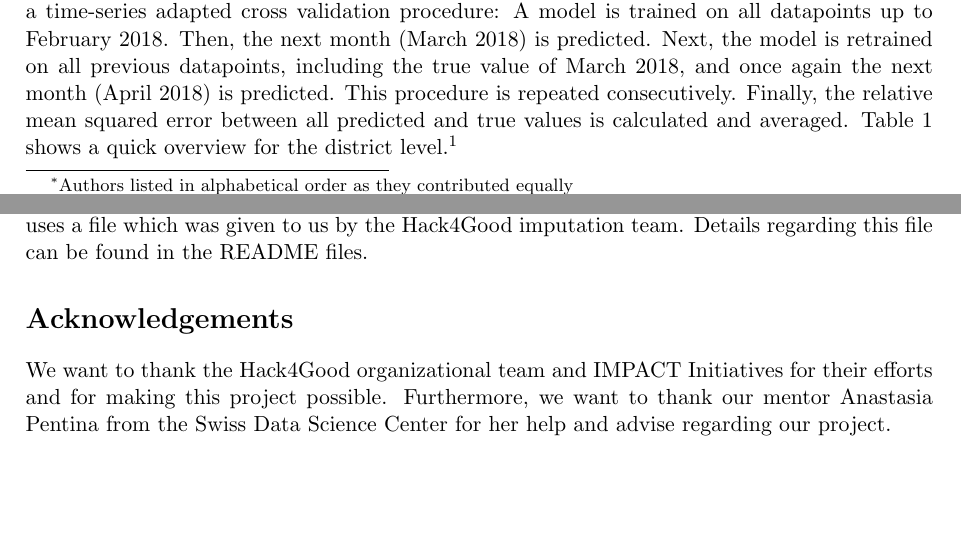
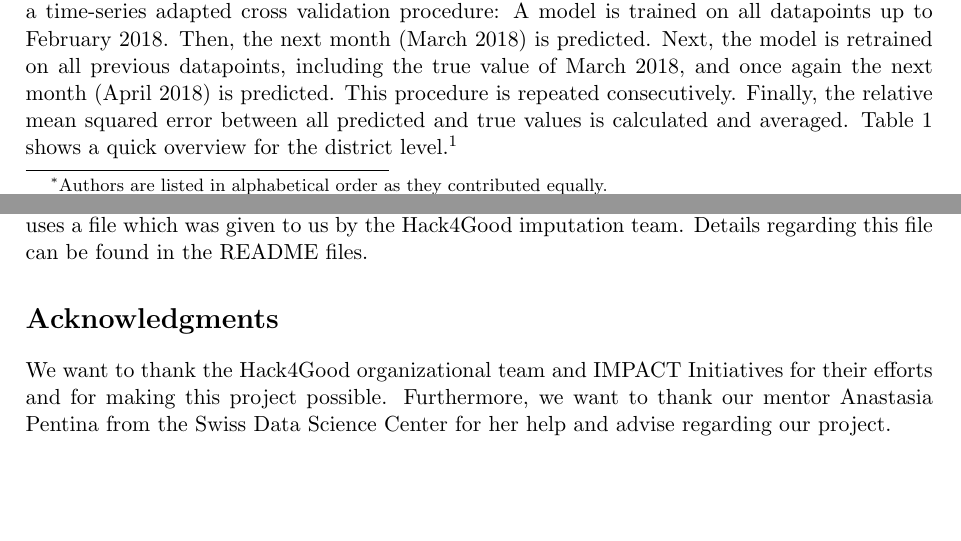
Before and after one commit to cglanzer/syria-food-prices, a LaTeX document (report/report.tex): two parts of pages 1 and 4 of 4, joined at a grey line, cut so that both start at the same text. Compiled offline with pdfLaTeX.

Commit message:
Update: Fixed some typos.

```diff
--- a/report/report.tex
+++ b/report/report.tex
@@ -22,7 +22,7 @@
 \setlength{\parindent}{0pt} % To avoid margins.
 
 \title{Forecasting the Minimum Cost of Monthly Survival During\\the Syrian Civil War}
-\author{Aneesh Dahiya${}^\ast$, Jaco Fuchs${}^\ast$, Christoph Glanzer${}^\ast$, Julia Ortheden\thanks{Authors listed in alphabetical order as they contributed equally}}
+\author{Aneesh Dahiya${}^\ast$, Jaco Fuchs${}^\ast$, Christoph Glanzer${}^\ast$, Julia Ortheden\thanks{Authors are listed in alphabetical order as they contributed equally.}}
 \date{}
 
 \parindent=0pt % To avoid margins
@@ -204,6 +204,6 @@
 	\section*{Code}
 	Aside from the data-cleaning script which we have used, we provide the script which performs the experiment described in Figure~\ref{fig:image2}. Furthermore, we have added the code to evaluate the predictive power of the $\mathtt{LOESS}$+$\mathtt{ARMA}(p,q)$ model as well as a function which allows to make custom predictions with this model. We refer to the README-files for more information on how to run the code. A note on the data which we use: The current implementation of the code uses a file which was given to us by the Hack4Good imputation team. Details regarding this file can be found in the README files.
 
-	\section*{Acknowledgements}
+	\section*{Acknowledgments}
 	We want to thank the Hack4Good organizational team and IMPACT Initiatives for their efforts and for making this project possible. Furthermore, we want to thank our mentor Anastasia Pentina from the Swiss Data Science Center for her help and advise regarding our project.
 \end{document}
```
Also changed, not shown: README.md, report/report.pdf.
